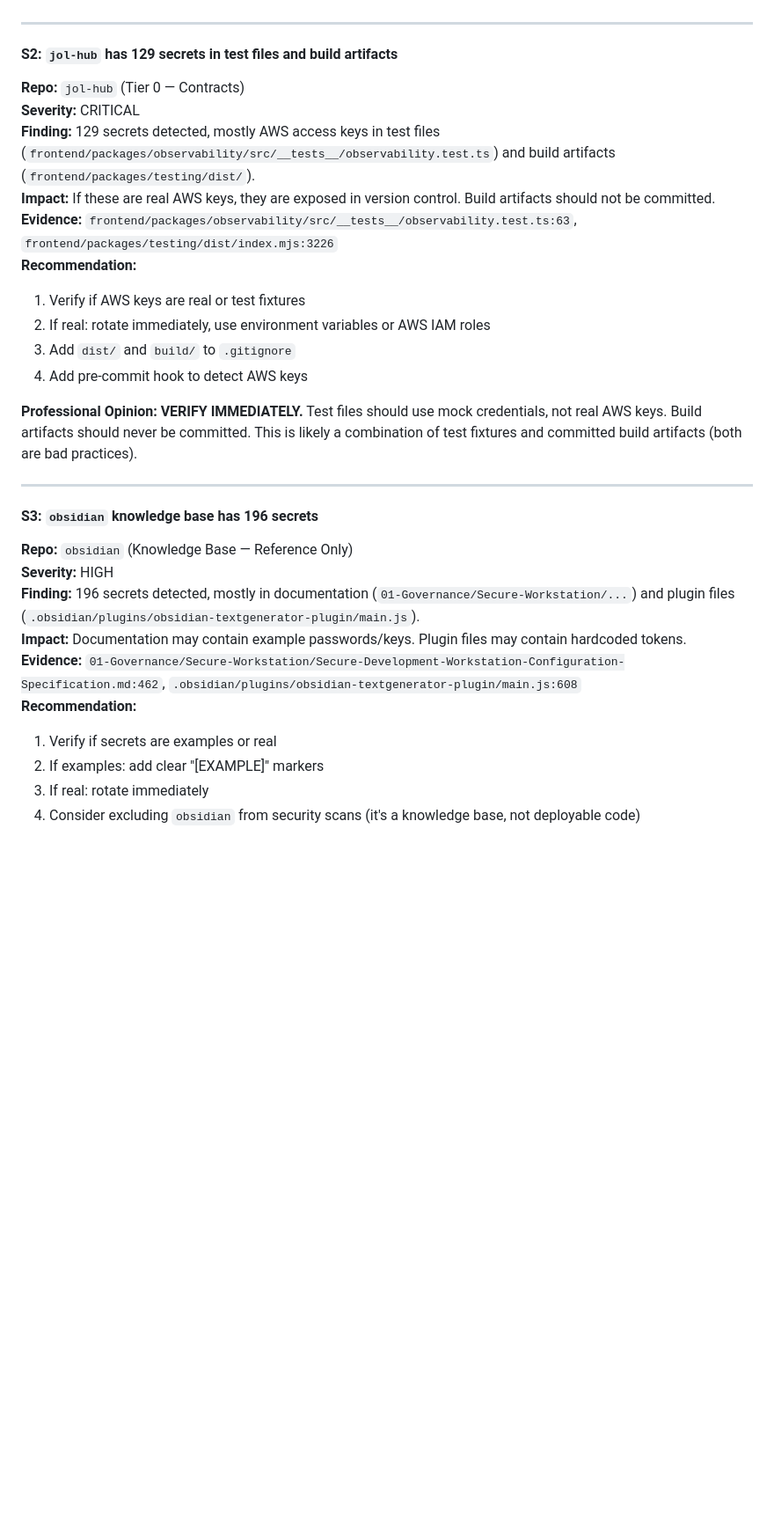
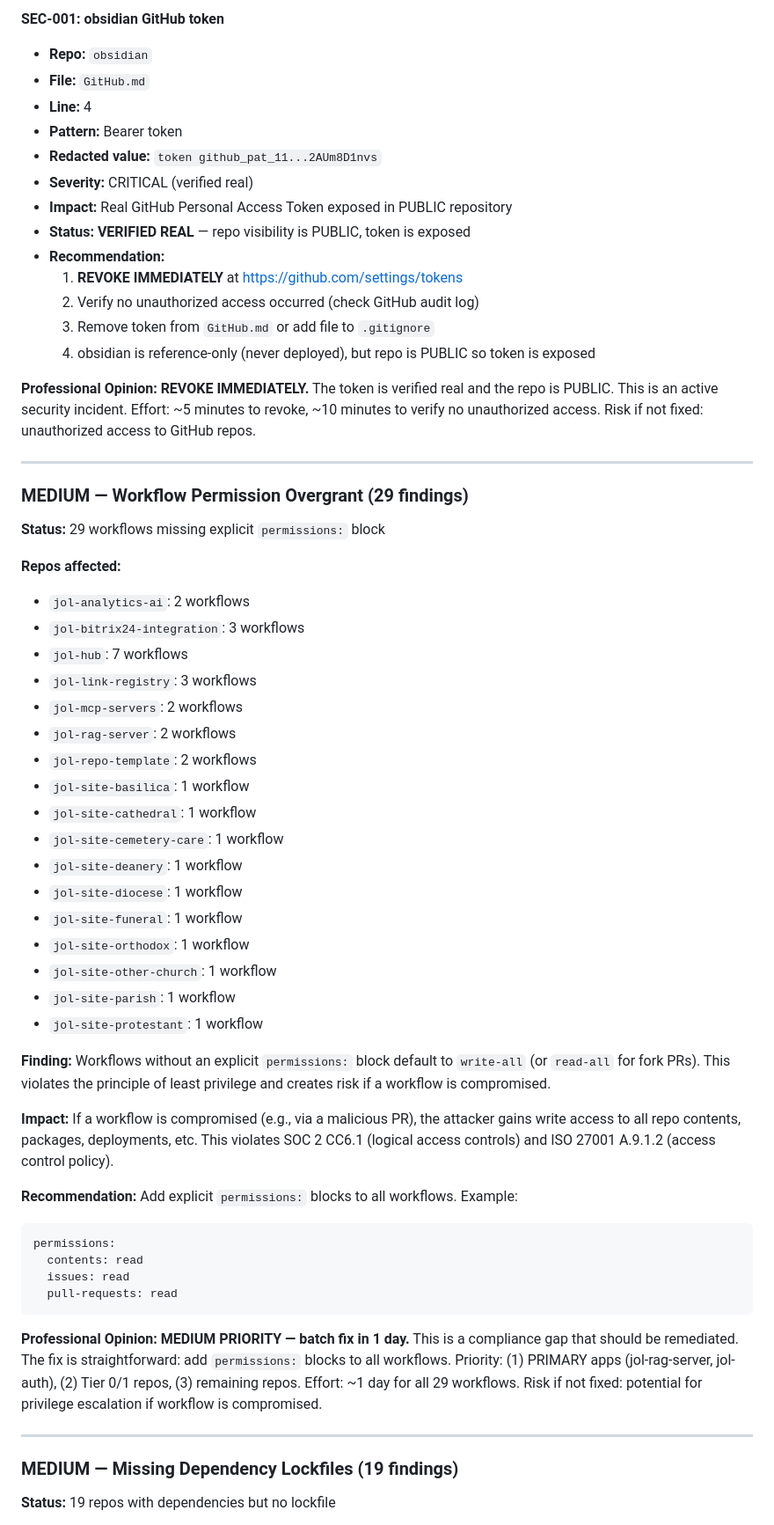
Before and after one commit to journeyoflife-org/jol-infrastructure, a Markdown page: docs/audit/security-audit-findings.md, the part around one of its changes. Shown at 88% size. GitHub-like rendering; blank space fills up the shorter version.

````diff
--- a/docs/audit/security-audit-findings.md
+++ b/docs/audit/security-audit-findings.md
@@ -42,33 +69,62 @@ The security audit identified **382 hardcoded secrets** (309 CRITICAL, 73 HIGH)
+**SEC-001: obsidian GitHub token**
+- **Repo:** `obsidian`
+- **File:** `GitHub.md`
+- **Line:** 4
+- **Pattern:** Bearer token
+- **Redacted value:** `token github_pat_11...2AUm8D1nvs`
+- **Severity:** CRITICAL (verified real)
+- **Impact:** Real GitHub Personal Access Token exposed in PUBLIC repository
+- **Status:** **VERIFIED REAL** — repo visibility is PUBLIC, token is exposed
+- **Recommendation:**
+  1. **REVOKE IMMEDIATELY** at https://github.com/settings/tokens
+  2. Verify no unauthorized access occurred (check GitHub audit log)
+  3. Remove token from `GitHub.md` or add file to `.gitignore`
+  4. obsidian is reference-only (never deployed), but repo is PUBLIC so token is exposed
+
+**Professional Opinion:** **REVOKE IMMEDIATELY.** The token is verified real and the repo is PUBLIC. This is an active security incident. Effort: ~5 minutes to revoke, ~10 minutes to verify no unauthorized access. Risk if not fixed: unauthorized access to GitHub repos.
 
 ---
 
-#### S2: `jol-hub` has 129 secrets in test files and build artifacts
+### MEDIUM — Workflow Permission Overgrant (29 findings)
 
-**Repo:** `jol-hub` (Tier 0 — Contracts)
-**Severity:** CRITICAL
-**Finding:** 129 secrets detected, mostly AWS access keys in test files (`frontend/packages/observability/src/__tests__/observability.test.ts`) and build artifacts (`frontend/packages/testing/dist/`).
-**Impact:** If these are real AWS keys, they are exposed in version control. Build artifacts should not be committed.
-**Evidence:** `frontend/packages/observability/src/__tests__/observability.test.ts:63`, `frontend/packages/testing/dist/index.mjs:3226`
-**Recommendation:**
-1. Verify if AWS keys are real or test fixtures
-2. If real: rotate immediately, use environment variables or AWS IAM roles
-3. Add `dist/` and `build/` to `.gitignore`
-4. Add pre-commit hook to detect AWS keys
+**Status:** 29 workflows missing explicit `permissions:` block
 
-**Professional Opinion:** **VERIFY IMMEDIATELY.** Test files should use mock credentials, not real AWS keys. Build artifacts should never be committed. This is likely a combination of test fixtures and committed build artifacts (both are bad practices).
+**Repos affected:**
+- `jol-analytics-ai`: 2 workflows
+- `jol-bitrix24-integration`: 3 workflows
+- `jol-hub`: 7 workflows
+- `jol-link-registry`: 3 workflows
+- `jol-mcp-servers`: 2 workflows
+- `jol-rag-server`: 2 workflows
+- `jol-repo-template`: 2 workflows
+- `jol-site-basilica`: 1 workflow
+- `jol-site-cathedral`: 1 workflow
+- `jol-site-cemetery-care`: 1 workflow
+- `jol-site-deanery`: 1 workflow
+- `jol-site-diocese`: 1 workflow
+- `jol-site-funeral`: 1 workflow
+- `jol-site-orthodox`: 1 workflow
+- `jol-site-other-church`: 1 workflow
+- `jol-site-parish`: 1 workflow
+- `jol-site-protestant`: 1 workflow
+
+**Finding:** Workflows without an explicit `permissions:` block default to `write-all` (or `read-all` for fork PRs). This violates the principle of least privilege and creates risk if a workflow is compromised.
+
+**Impact:** If a workflow is compromised (e.g., via a malicious PR), the attacker gains write access to all repo contents, packages, deployments, etc. This violates SOC 2 CC6.1 (logical access controls) and ISO 27001 A.9.1.2 (access control policy).
+
+**Recommendation:** Add explicit `permissions:` blocks to all workflows. Example:
+```yaml
+permissions:
+  contents: read
+  issues: read
+  pull-requests: read
+```
+
+**Professional Opinion:** **MEDIUM PRIORITY — batch fix in 1 day.** This is a compliance gap that should be remediated. The fix is straightforward: add `permissions:` blocks to all workflows. Priority: (1) PRIMARY apps (jol-rag-server, jol-auth), (2) Tier 0/1 repos, (3) remaining repos. Effort: ~1 day for all 29 workflows. Risk if not fixed: potential for privilege escalation if workflow is compromised.
 
 ---
 
-#### S3: `obsidian` knowledge base has 196 secrets
+### MEDIUM — Missing Dependency Lockfiles (19 findings)
 
-**Repo:** `obsidian` (Knowledge Base — Reference Only)
-**Severity:** HIGH
-**Finding:** 196 secrets detected, mostly in documentation (`01-Governance/Secure-Workstation/...`) and plugin files (`.obsidian/plugins/obsidian-textgenerator-plugin/main.js`).
-**Impact:** Documentation may contain example passwords/keys. Plugin files may contain hardcoded tokens.
-**Evidence:** `01-Governance/Secure-Workstation/Secure-Development-Workstation-Configuration-Specification.md:462`, `.obsidian/plugins/obsidian-textgenerator-plugin/main.js:608`
-**Recommendation:**
-1. Verify if secrets are examples or real
-2. If examples: add clear "[EXAMPLE]" markers
-3. If real: rotate immediately
-4. Consider excluding `obsidian` from security scans (it's a knowledge base, not deployable code)
+**Status:** 19 repos with dependencies but no lockfile
 
````
Also changed, not shown: other parts of docs/audit/security-audit-findings.md (+170 -208 lines).
